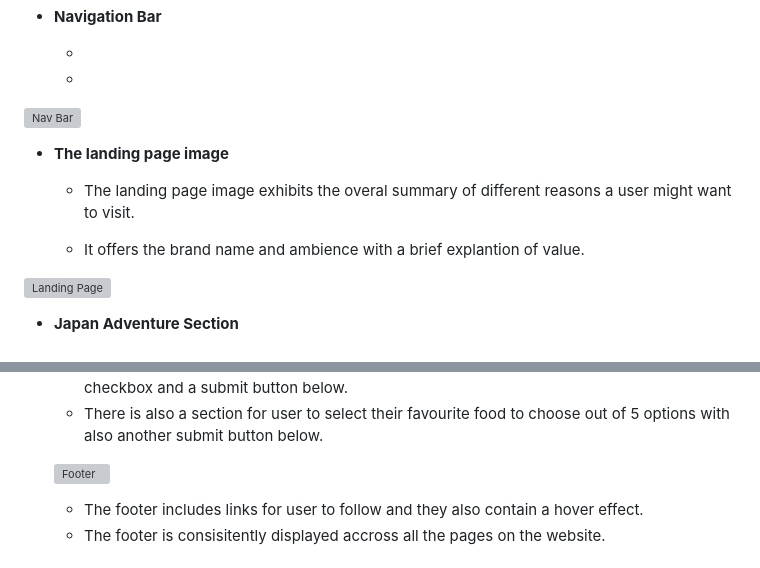
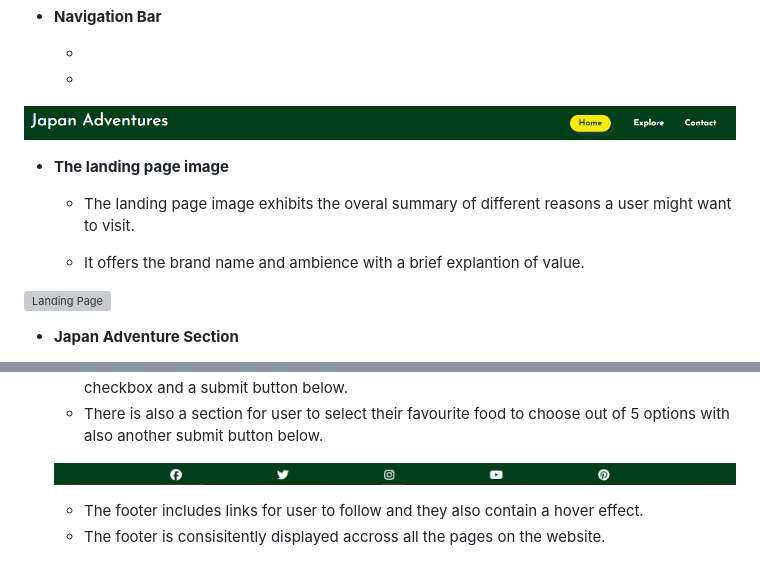
Before and after one commit to TerenceTamuka/classycoders-hackathon, a Markdown page: README.md, 2 parts joined by grey strips. Drawn GitHub-style; pictures changed too: media/nav-bar-desktop-view.png (added); grey boxes are pictures that could not be loaded.

Commit message:
Added more content to README and altered the lead message and its sizing

```diff
--- a/README.md
+++ b/README.md
@@ -51,7 +51,7 @@ The site has core features that allow users to find out information about Japan
 
   -
   -
-![Nav Bar]()
+![Nav Bar](media/nav-bar-desktop-view.png)
 
 - __The landing page image__
 
@@ -75,7 +75,7 @@ The site has core features that allow users to find out information about Japan
   - There is also a vote for your favourite place with a list of Japanese places listed with a checkbox and a submit button below.
   - There is also a section for user to select their favourite food to choose out of 5 options with also another submit button below.
 
-  ![Footer]()
+  ![Footer](media/footer.png)
 
     - The footer includes links for user to follow and they also contain a hover effect.
     - The footer is consisitently displayed accross all the pages on the website.
```
Also changed, not shown: other parts of README.md (+1 -1 lines), 3 other files.
